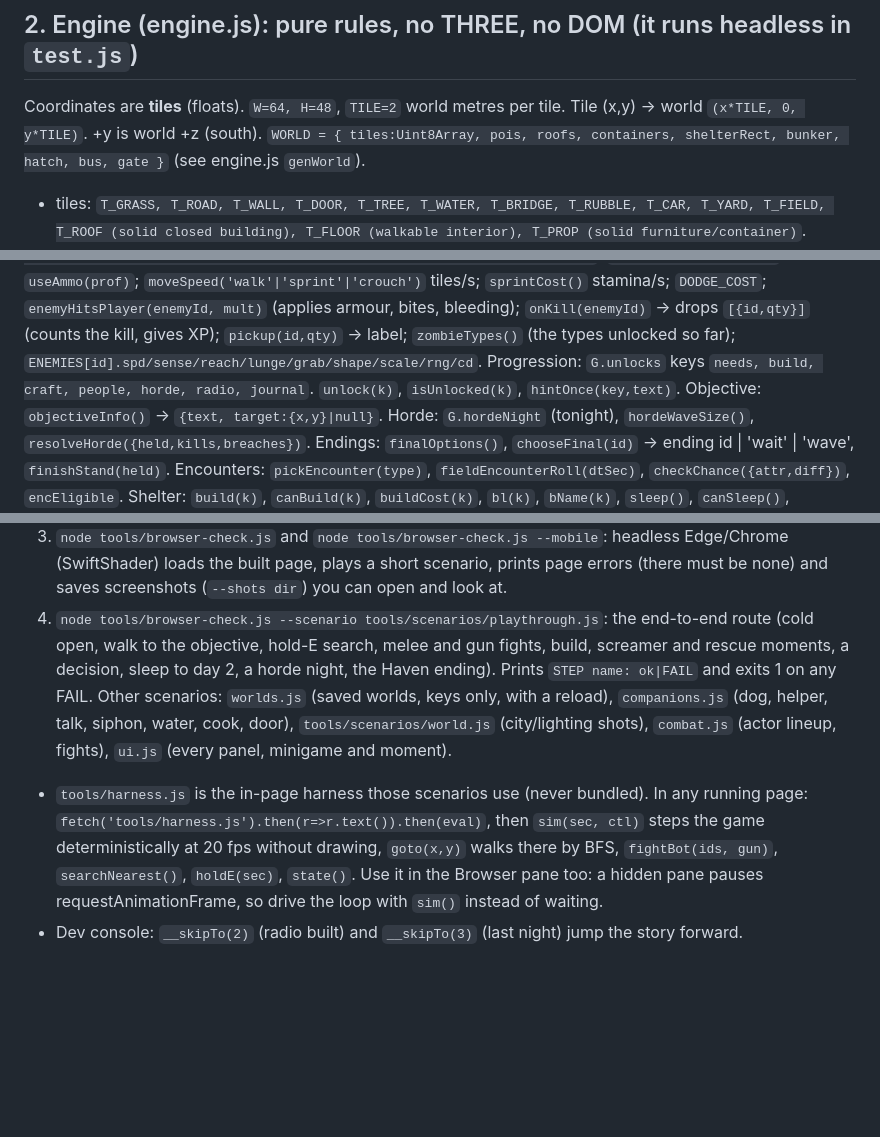
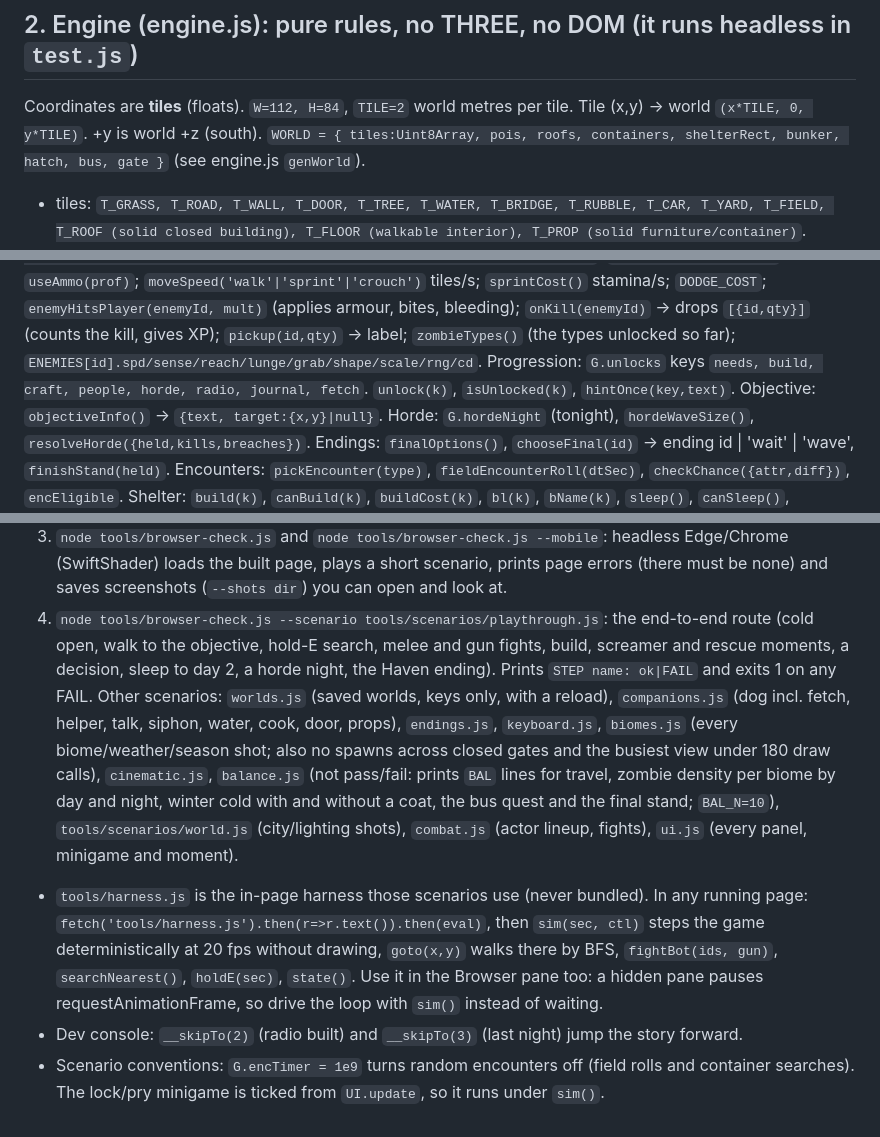
Before and after one commit to OsamaAls/dead-embers, a Markdown page: src/API.md, 3 parts joined by grey strips. GitHub-like rendering; blank space fills up the shorter version.

```diff
--- a/src/API.md
+++ b/src/API.md
@@ -66,7 +66,7 @@ weatherTick queues `first_frost` (first late-season morning) and `first_snow` (f
 ---------------------------------------------------------------------------------------------------
 ## 2. Engine (engine.js): pure rules, no THREE, no DOM (it runs headless in `test.js`)
 
-Coordinates are **tiles** (floats). `W=64, H=48`, `TILE=2` world metres per tile. Tile (x,y) → world `(x*TILE, 0, y*TILE)`. +y is world +z (south).
+Coordinates are **tiles** (floats). `W=112, H=84`, `TILE=2` world metres per tile. Tile (x,y) → world `(x*TILE, 0, y*TILE)`. +y is world +z (south).
 `WORLD = { tiles:Uint8Array, pois, roofs, containers, shelterRect, bunker, hatch, bus, gate }` (see engine.js `genWorld`).
 - tiles: `T_GRASS, T_ROAD, T_WALL, T_DOOR, T_TREE, T_WATER, T_BRIDGE, T_RUBBLE, T_CAR, T_YARD, T_FIELD, T_ROOF (solid closed building), T_FLOOR (walkable interior), T_PROP (solid furniture/container)`.
   `SOLID` set; `tileAt(x,y)`, `solidAt(x,y)`.
@@ -82,7 +82,7 @@ Player state: `G.p` `{x,y,face,hp,maxHp,sta,maxSta,hunger,thirst,morale,inf,stat
 Combat rules (numbers only): `weaponProfile()` → `{id, ranged, dmg, reach|rng, wind, cd, sta, arc, spread, pellets, ammo, noise}`; `playerHitDamage(prof)`; `useAmmo(prof)`;
 `moveSpeed('walk'|'sprint'|'crouch')` tiles/s; `sprintCost()` stamina/s; `DODGE_COST`; `enemyHitsPlayer(enemyId, mult)` (applies armour, bites, bleeding);
 `onKill(enemyId)` → drops `[{id,qty}]` (counts the kill, gives XP); `pickup(id,qty)` → label; `zombieTypes()` (the types unlocked so far); `ENEMIES[id].spd/sense/reach/lunge/grab/shape/scale/rng/cd`.
-Progression: `G.unlocks` keys `needs, build, craft, people, horde, radio, journal`. `unlock(k)`, `isUnlocked(k)`, `hintOnce(key,text)`.
+Progression: `G.unlocks` keys `needs, build, craft, people, horde, radio, journal, fetch`. `unlock(k)`, `isUnlocked(k)`, `hintOnce(key,text)`.
 Objective: `objectiveInfo()` → `{text, target:{x,y}|null}`.
 Horde: `G.hordeNight` (tonight), `hordeWaveSize()`, `resolveHorde({held,kills,breaches})`. Endings: `finalOptions()`, `chooseFinal(id)` → ending id | 'wait' | 'wave', `finishStand(held)`.
 Encounters: `pickEncounter(type)`, `fieldEncounterRoll(dtSec)`, `checkChance({attr,diff})`, `encEligible`. Shelter: `build(k)`, `canBuild(k)`, `buildCost(k)`, `bl(k)`, `bName(k)`, `sleep()`, `canSleep()`, `eat(id)`.
@@ -260,8 +280,11 @@ It wires Hooks, runs the game loop, advances time (1 real second = 1 game minute
    prints page errors (there must be none) and saves screenshots (`--shots dir`) you can open and look at.
 4. `node tools/browser-check.js --scenario tools/scenarios/playthrough.js`: the end-to-end route (cold open, walk to the objective, hold-E search, melee and gun
    fights, build, screamer and rescue moments, a decision, sleep to day 2, a horde night, the Haven ending). Prints `STEP name: ok|FAIL` and exits 1 on any FAIL.
-   Other scenarios: `worlds.js` (saved worlds, keys only, with a reload), `companions.js` (dog, helper, talk, siphon, water, cook, door), `tools/scenarios/world.js` (city/lighting shots), `combat.js` (actor lineup, fights), `ui.js` (every panel, minigame and moment).
+   Other scenarios: `worlds.js` (saved worlds, keys only, with a reload), `companions.js` (dog incl. fetch, helper, talk, siphon, water, cook, door, props), `endings.js`, `keyboard.js`,
+   `biomes.js` (every biome/weather/season shot; also no spawns across closed gates and the busiest view under 180 draw calls), `cinematic.js`,
+   `balance.js` (not pass/fail: prints `BAL` lines for travel, zombie density per biome by day and night, winter cold with and without a coat, the bus quest and the final stand; `BAL_N=10`), `tools/scenarios/world.js` (city/lighting shots), `combat.js` (actor lineup, fights), `ui.js` (every panel, minigame and moment).
 - `tools/harness.js` is the in-page harness those scenarios use (never bundled). In any running page: `fetch('tools/harness.js').then(r=>r.text()).then(eval)`, then
   `sim(sec, ctl)` steps the game deterministically at 20 fps without drawing, `goto(x,y)` walks there by BFS, `fightBot(ids, gun)`, `searchNearest()`, `holdE(sec)`, `state()`.
   Use it in the Browser pane too: a hidden pane pauses requestAnimationFrame, so drive the loop with `sim()` instead of waiting.
 - Dev console: `__skipTo(2)` (radio built) and `__skipTo(3)` (last night) jump the story forward.
+- Scenario conventions: `G.encTimer = 1e9` turns random encounters off (field rolls and container searches). The lock/pry minigame is ticked from `UI.update`, so it runs under `sim()`.
```
Also changed, not shown: other parts of src/API.md (+23 -3 lines), NEXT-SESSION-PROMPT.md (+2 -2 lines), README.md (+11 -4 lines).
